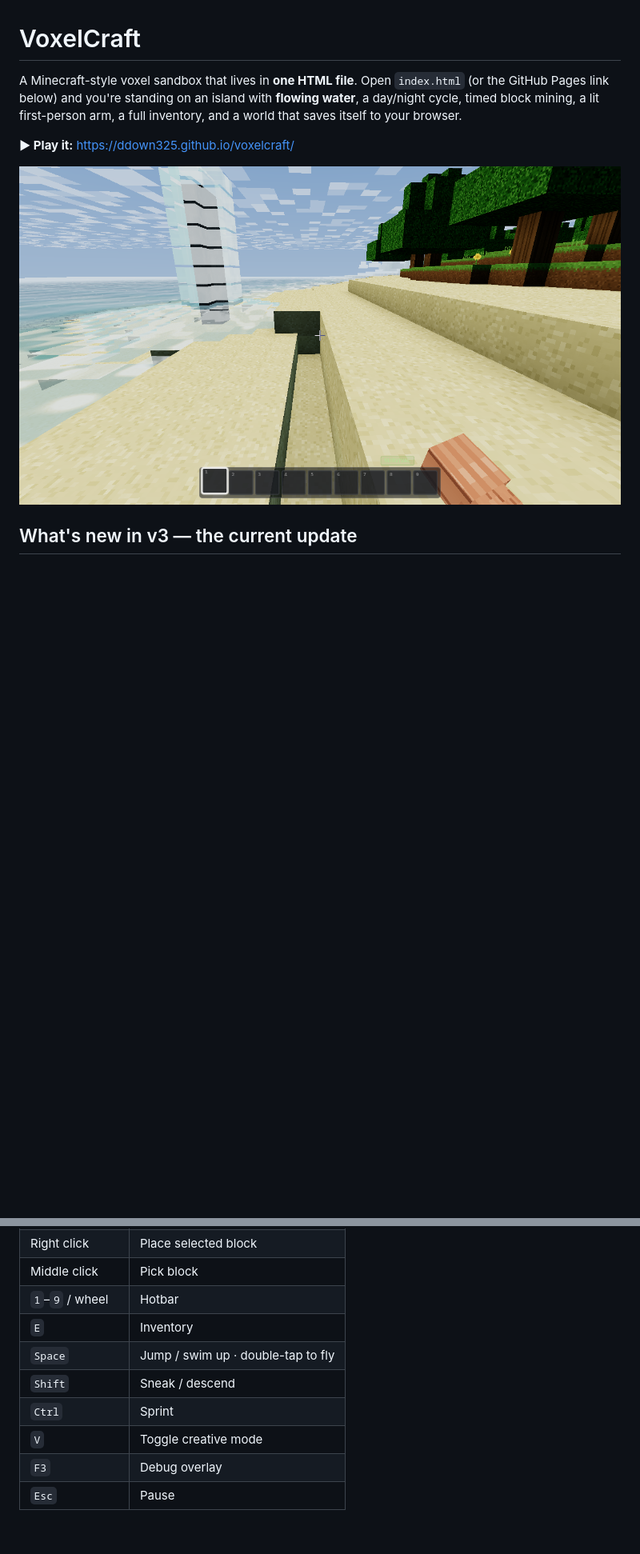
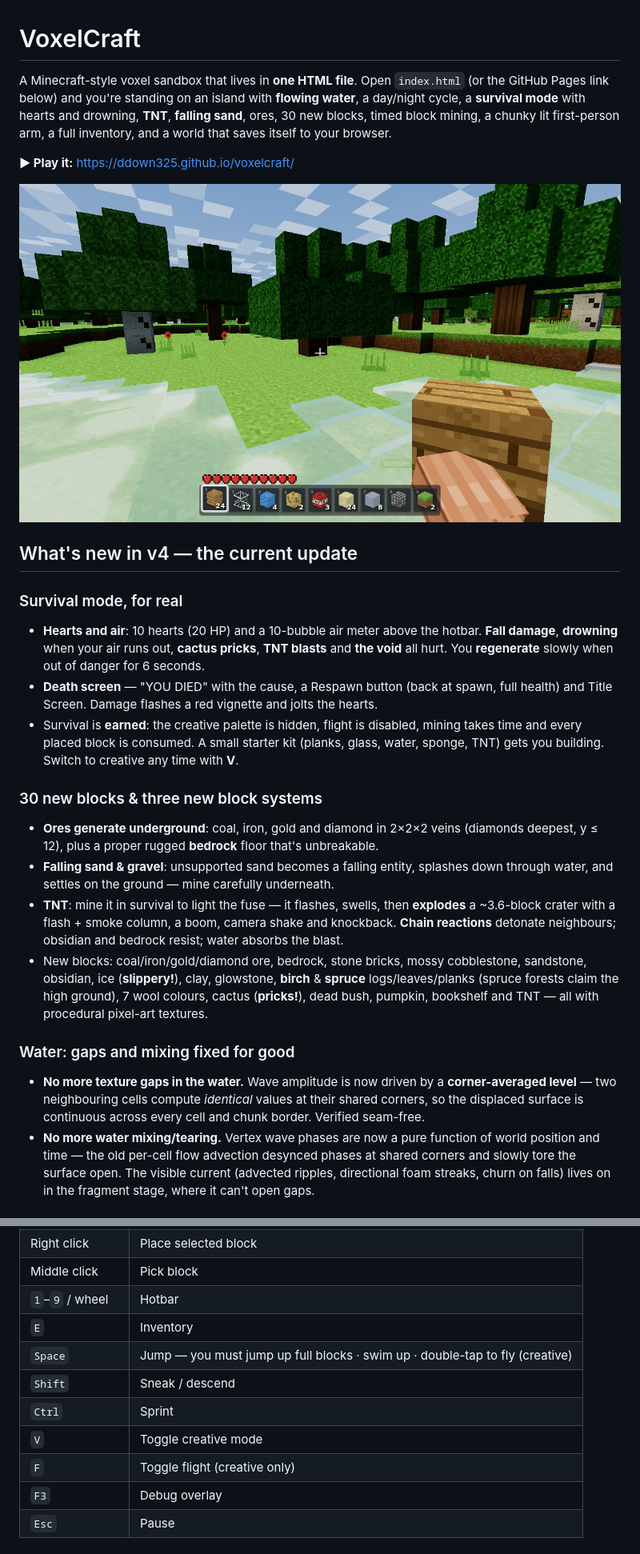
Before and after one commit to ddown325/voxelcraft, a Markdown page: README.md, 2 parts joined by grey strips. Shown at 80% size. Rendered like a GitHub page; pictures changed too: screenshots/survival.jpg (added); blank space fills up the shorter version.

```diff
--- a/README.md
+++ b/README.md
@@ -1,9 +1,25 @@
 # VoxelCraft
 
-A Minecraft-style voxel sandbox that lives in **one HTML file**. Open `index.html` (or the GitHub Pages link below) and you're standing on an island with **flowing water**, a day/night cycle, timed block mining, a lit first-person arm, a full inventory, and a world that saves itself to your browser.
+A Minecraft-style voxel sandbox that lives in **one HTML file**. Open `index.html` (or the GitHub Pages link below) and you're standing on an island with **flowing water**, a day/night cycle, a **survival mode** with hearts and drowning, **TNT**, **falling sand**, ores, 30 new blocks, timed block mining, a chunky lit first-person arm, a full inventory, and a world that saves itself to your browser.
 
 **▶ Play it:** <https://ddown325.github.io/voxelcraft/>
 
-![Waterfall](screenshots/flow.jpg)
+![Survival](screenshots/survival.jpg)
 
-## What's new in v3 — the current update
+## What's new in v4 — the current update
+
+### Survival mode, for real
+- **Hearts and air**: 10 hearts (20 HP) and a 10-bubble air meter above the hotbar. **Fall damage**, **drowning** when your air runs out, **cactus pricks**, **TNT blasts** and **the void** all hurt. You **regenerate** slowly when out of danger for 6 seconds.
+- **Death screen** — "YOU DIED" with the cause, a Respawn button (back at spawn, full health) and Title Screen. Damage flashes a red vignette and jolts the hearts.
+- Survival is **earned**: the creative palette is hidden, flight is disabled, mining takes time and every placed block is consumed. A small starter kit (planks, glass, water, sponge, TNT) gets you building. Switch to creative any time with **V**.
+
+### 30 new blocks & three new block systems
+- **Ores generate underground**: coal, iron, gold and diamond in 2×2×2 veins (diamonds deepest, y ≤ 12), plus a proper rugged **bedrock** floor that's unbreakable.
+- **Falling sand & gravel**: unsupported sand becomes a falling entity, splashes down through water, and settles on the ground — mine carefully underneath.
+- **TNT**: mine it in survival to light the fuse — it flashes, swells, then **explodes** a ~3.6-block crater with a flash + smoke column, a boom, camera shake and knockback. **Chain reactions** detonate neighbours; obsidian and bedrock resist; water absorbs the blast.
+- New blocks: coal/iron/gold/diamond ore, bedrock, stone bricks, mossy cobblestone, sandstone, obsidian, ice (**slippery!**), clay, glowstone, **birch** & **spruce** logs/leaves/planks (spruce forests claim the high ground), 7 wool colours, cactus (**pricks!**), dead bush, pumpkin, bookshelf and TNT — all with procedural pixel-art textures.
+
+### Water: gaps and mixing fixed for good
+- **No more texture gaps in the water.** Wave amplitude is now driven by a **corner-averaged level** — two neighbouring cells compute *identical* values at their shared corners, so the displaced surface is continuous across every cell and chunk border. Verified seam-free.
+- **No more water mixing/tearing.** Vertex wave phases are now a pure function of world position and time — the old per-cell flow advection desynced phases at shared corners and slowly tore the surface open. The visible current (advected ripples, directional foam streaks, churn on falls) lives on in the fragment stage, where it can't open gaps.
+
@@ -100,10 +129,11 @@ Day/night cycle with sunrise palettes, stars and a moon; drifting blocky clouds;
 | Middle click | Pick block |
 | `1`–`9` / wheel | Hotbar |
 | `E` | Inventory |
-| `Space` | Jump / swim up · double-tap to fly |
+| `Space` | Jump — you must jump up full blocks · swim up · double-tap to fly (creative) |
 | `Shift` | Sneak / descend |
 | `Ctrl` | Sprint |
 | `V` | Toggle creative mode |
+| `F` | Toggle flight (creative only) |
 | `F3` | Debug overlay |
 | `Esc` | Pause |
 
```
Also changed, not shown: other parts of README.md (+22 -7 lines), screenshots/blocks.jpg (added), screenshots/rapids.jpg (added), screenshots/tnt.jpg (added), screenshots/water-level.jpg (added), 1 other file.
